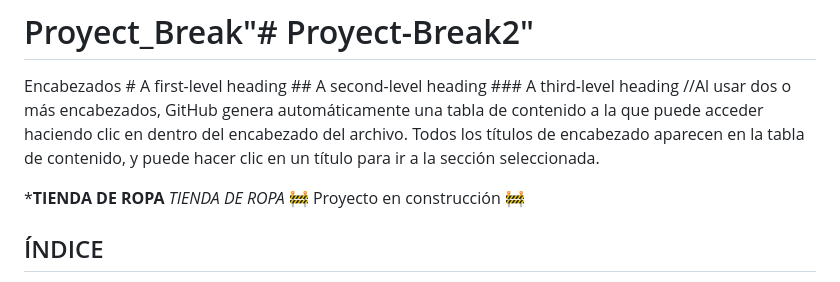
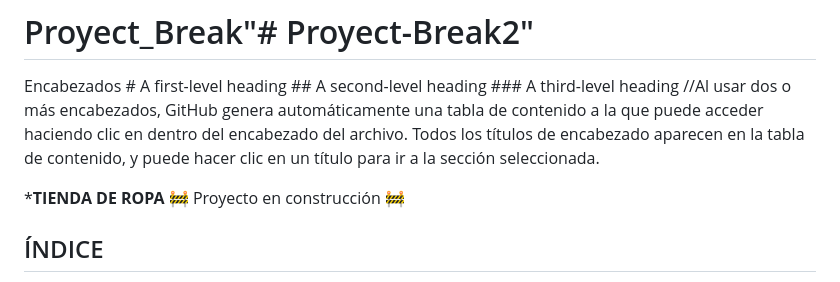
Before and after one commit to MarianaLGM/Proyect-Break2, a Markdown page: README.md, the part around the change. Rendered like a GitHub page.

Commit message:
Cambio Readme

```diff
--- a/README.md
+++ b/README.md
@@ -8,7 +8,6 @@ Encabezados
 
 
 *********************************************************TIENDA DE ROPA********************************************************
-<em> TIENDA DE ROPA </em>
 :construction: Proyecto en construcción :construction:
 
 ## ÍNDICE
```
